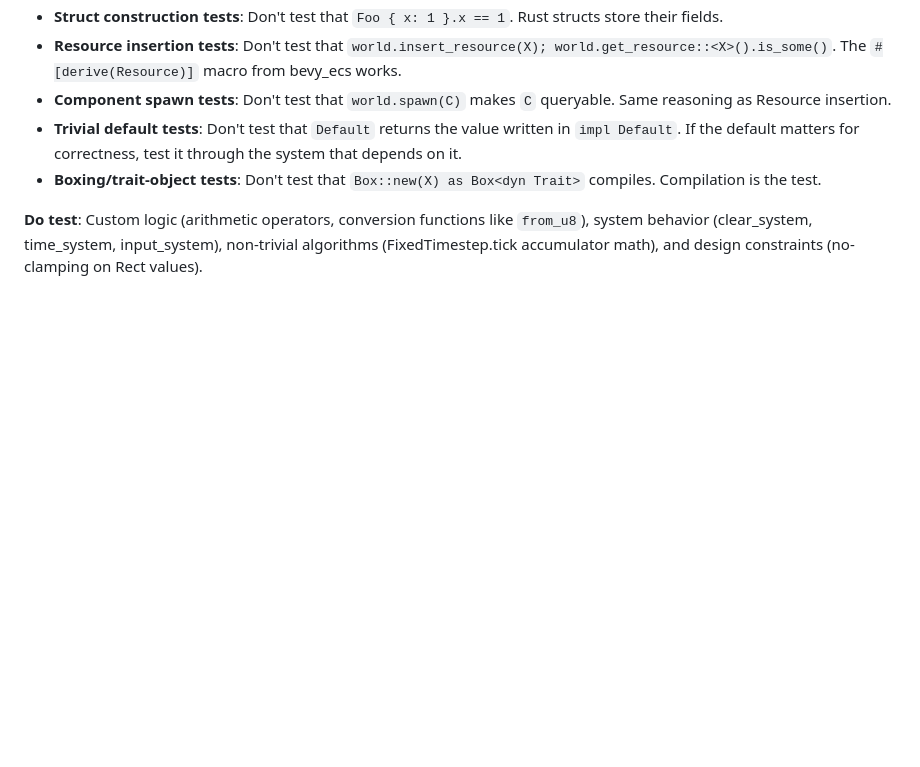
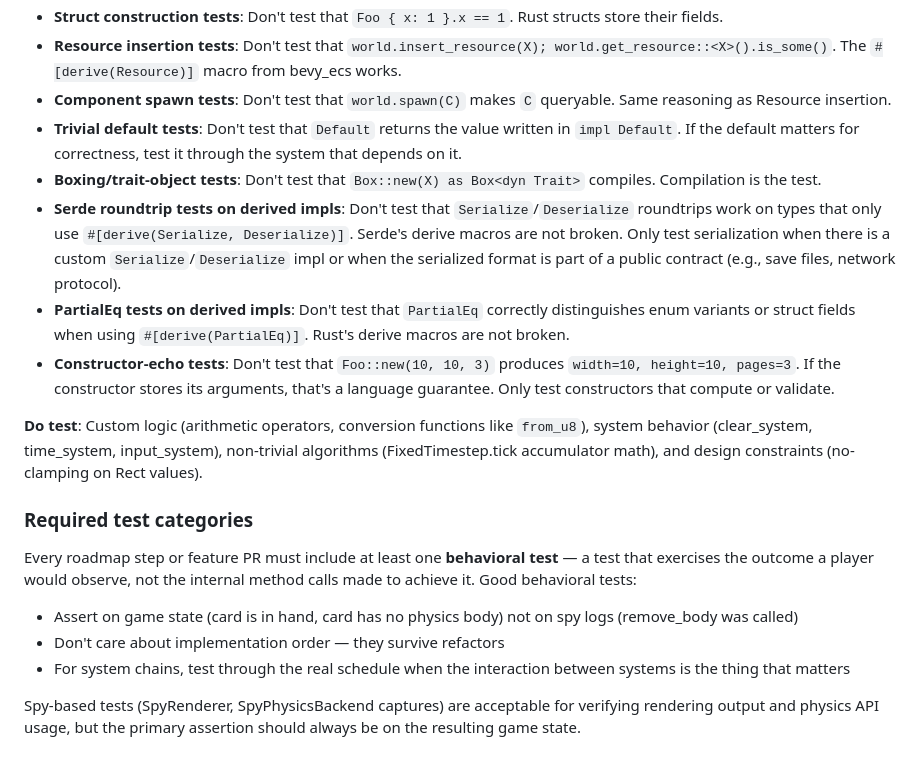
Before and after one commit to TychoHenzen/Axiom2d, a Markdown page: CLAUDE.md, the part around the change. GitHub-like rendering; blank space fills up the shorter version.

Commit message:
docs: update CLAUDE.md test rules — ban serde roundtrips, require behavioral tests
Co-Authored-By: Claude Opus 4.6 (1M context) <noreply@anthropic.com>

```diff
--- a/CLAUDE.md
+++ b/CLAUDE.md
@@ -123,5 +123,17 @@ Only test **behavior you wrote**, not language or framework guarantees. The foll
 - **Component spawn tests**: Don't test that `world.spawn(C)` makes `C` queryable. Same reasoning as Resource insertion.
 - **Trivial default tests**: Don't test that `Default` returns the value written in `impl Default`. If the default matters for correctness, test it through the system that depends on it.
 - **Boxing/trait-object tests**: Don't test that `Box::new(X) as Box<dyn Trait>` compiles. Compilation is the test.
+- **Serde roundtrip tests on derived impls**: Don't test that `Serialize`/`Deserialize` roundtrips work on types that only use `#[derive(Serialize, Deserialize)]`. Serde's derive macros are not broken. Only test serialization when there is a custom `Serialize`/`Deserialize` impl or when the serialized format is part of a public contract (e.g., save files, network protocol).
+- **PartialEq tests on derived impls**: Don't test that `PartialEq` correctly distinguishes enum variants or struct fields when using `#[derive(PartialEq)]`. Rust's derive macros are not broken.
+- **Constructor-echo tests**: Don't test that `Foo::new(10, 10, 3)` produces `width=10, height=10, pages=3`. If the constructor stores its arguments, that's a language guarantee. Only test constructors that compute or validate.
 
 **Do test**: Custom logic (arithmetic operators, conversion functions like `from_u8`), system behavior (clear_system, time_system, input_system), non-trivial algorithms (FixedTimestep.tick accumulator math), and design constraints (no-clamping on Rect values).
+
+### Required test categories
+
+Every roadmap step or feature PR must include at least one **behavioral test** — a test that exercises the outcome a player would observe, not the internal method calls made to achieve it. Good behavioral tests:
+- Assert on game state (card is in hand, card has no physics body) not on spy logs (remove_body was called)
+- Don't care about implementation order — they survive refactors
+- For system chains, test through the real schedule when the interaction between systems is the thing that matters
+
+Spy-based tests (SpyRenderer, SpyPhysicsBackend captures) are acceptable for verifying rendering output and physics API usage, but the primary assertion should always be on the resulting game state.
```
